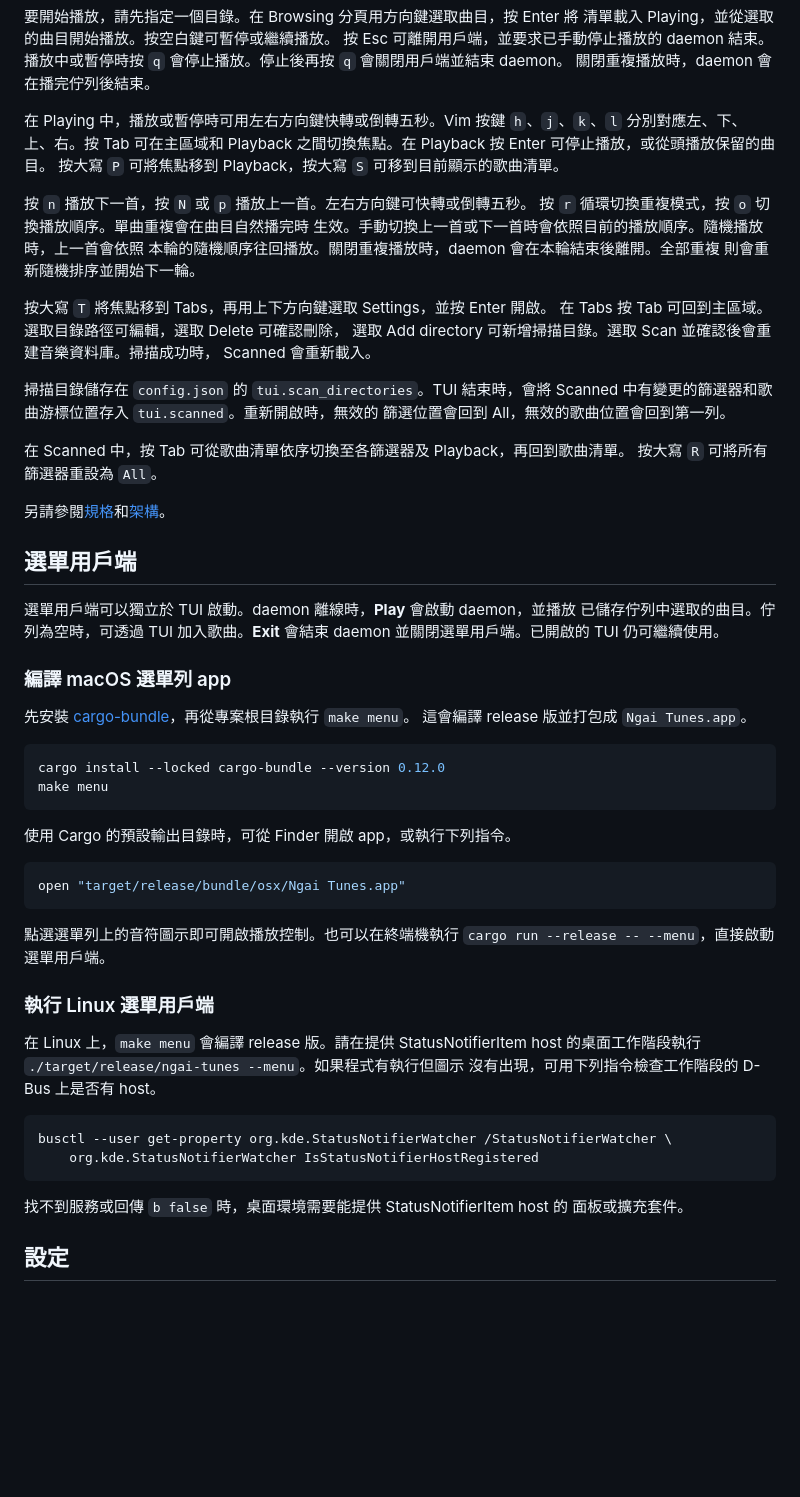
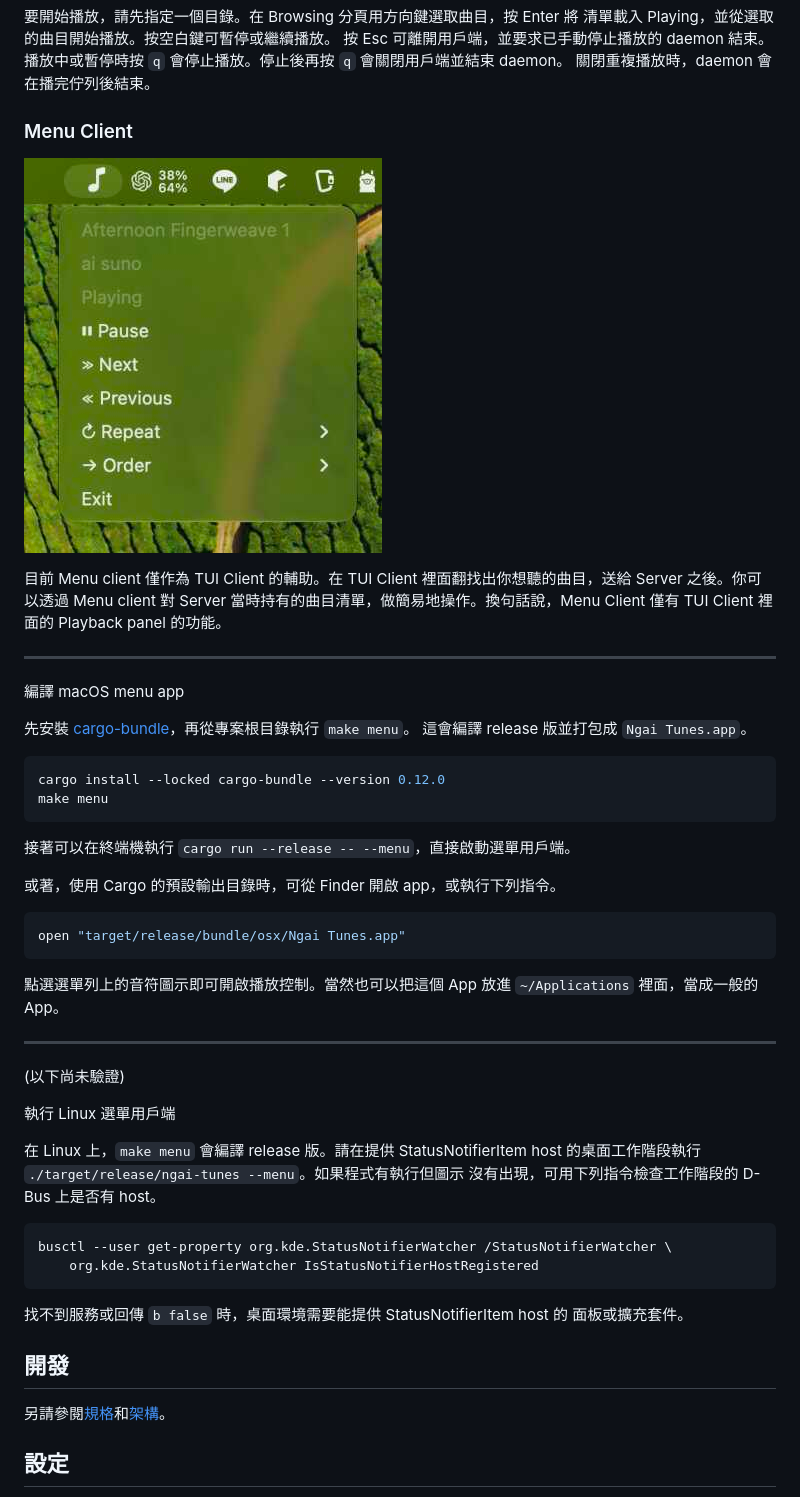
Before and after one commit to walkingice/ngai_tunes, a Markdown page: README_zhTW.md, the part around one of its changes. Drawn GitHub-style; pictures changed too: docs/imgs/menu_client.jpg (added); blank space fills up the shorter version.

````diff
--- a/README_zhTW.md
+++ b/README_zhTW.md
@@ -46,38 +103,15 @@ Fedora 使用 `alsa-lib-devel`）。macOS 使用 Core Audio。
 `q` 會停止播放。停止後再按 `q` 會關閉用戶端並結束 daemon。
 關閉重複播放時，daemon 會在播完佇列後結束。
 
-在 Playing 中，播放或暫停時可用左右方向鍵快轉或倒轉五秒。Vim 按鍵
-`h`、`j`、`k`、`l` 分別對應左、下、上、右。按 Tab 可在主區域和 Playback
-之間切換焦點。在 Playback 按 Enter 可停止播放，或從頭播放保留的曲目。
-按大寫 `P` 可將焦點移到 Playback，按大寫 `S` 可移到目前顯示的歌曲清單。
+### Menu Client
 
-按 `n` 播放下一首，按 `N` 或 `p` 播放上一首。左右方向鍵可快轉或倒轉五秒。
-按 `r` 循環切換重複模式，按 `o` 切換播放順序。單曲重複會在曲目自然播完時
-生效。手動切換上一首或下一首時會依照目前的播放順序。隨機播放時，上一首會依照
-本輪的隨機順序往回播放。關閉重複播放時，daemon 會在本輪結束後離開。全部重複
-則會重新隨機排序並開始下一輪。
+![Menu Client](docs/imgs/menu_client.jpg)
 
-按大寫 `T` 將焦點移到 Tabs，再用上下方向鍵選取 Settings，並按 Enter 開啟。
-在 Tabs 按 Tab 可回到主區域。選取目錄路徑可編輯，選取 Delete 可確認刪除，
-選取 Add directory 可新增掃描目錄。選取 Scan 並確認後會重建音樂資料庫。掃描成功時，
-Scanned 會重新載入。
+目前 Menu client 僅作為 TUI Client 的輔助。在 TUI Client 裡面翻找出你想聽的曲目，送給 Server 之後。你可以透過 Menu client 對 Server 當時持有的曲目清單，做簡易地操作。換句話說，Menu Client 僅有 TUI Client 裡面的 Playback panel 的功能。
 
-掃描目錄儲存在 `config.json` 的 `tui.scan_directories`。TUI 結束時，會將
-Scanned 中有變更的篩選器和歌曲游標位置存入 `tui.scanned`。重新開啟時，無效的
-篩選位置會回到 All，無效的歌曲位置會回到第一列。
+---
 
-在 Scanned 中，按 Tab 可從歌曲清單依序切換至各篩選器及 Playback，再回到歌曲清單。
-按大寫 `R` 可將所有篩選器重設為 `All`。
-
-另請參閱[規格](AGENTS.md)和[架構](docs/ARCH.md)。
-
-## 選單用戶端
-
-選單用戶端可以獨立於 TUI 啟動。daemon 離線時，**Play** 會啟動 daemon，並播放
-已儲存佇列中選取的曲目。佇列為空時，可透過 TUI 加入歌曲。**Exit** 會結束
-daemon 並關閉選單用戶端。已開啟的 TUI 仍可繼續使用。
-
-### 編譯 macOS 選單列 app
+編譯 macOS menu app
 
 先安裝 [cargo-bundle]，再從專案根目錄執行 `make menu`。
 這會編譯 release 版並打包成 `Ngai Tunes.app`。
@@ -87,16 +121,21 @@ cargo install --locked cargo-bundle --version 0.12.0
 make menu
 ```
 
-使用 Cargo 的預設輸出目錄時，可從 Finder 開啟 app，或執行下列指令。
+接著可以在終端機執行 `cargo run --release -- --menu`，直接啟動選單用戶端。
+
+或著，使用 Cargo 的預設輸出目錄時，可從 Finder 開啟 app，或執行下列指令。
 
 ```sh
 open "target/release/bundle/osx/Ngai Tunes.app"
 ```
 
-點選選單列上的音符圖示即可開啟播放控制。也可以在終端機執行
-`cargo run --release -- --menu`，直接啟動選單用戶端。
+點選選單列上的音符圖示即可開啟播放控制。當然也可以把這個 App 放進 `~/Applications` 裡面，當成一般的 App。
 
-### 執行 Linux 選單用戶端
+---
+
+(以下尚未驗證)
+
+執行 Linux 選單用戶端
 
 在 Linux 上，`make menu` 會編譯 release 版。請在提供 StatusNotifierItem host
 的桌面工作階段執行 `./target/release/ngai-tunes --menu`。如果程式有執行但圖示
@@ -111,6 +150,11 @@ busctl --user get-property org.kde.StatusNotifierWatcher /StatusNotifierWatcher
 面板或擴充套件。
 
 [cargo-bundle]: https://github.com/burtonageo/cargo-bundle
+
+
+## 開發
+
+另請參閱[規格](AGENTS.md)和[架構](docs/ARCH.md)。
 
 ## 設定
 
````
Also changed, not shown: other parts of README_zhTW.md (+71 -14 lines), AGENTS.md (+1 -2 lines), docs/imgs/scanned_tab.jpg (added).
